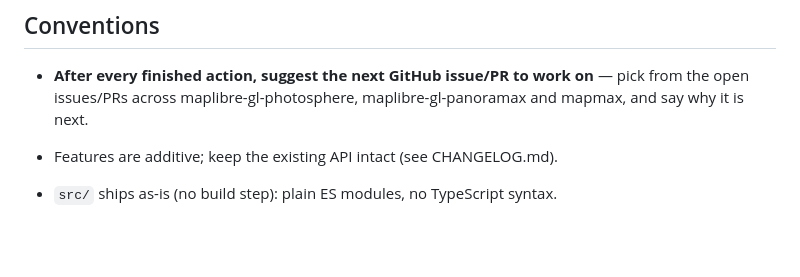
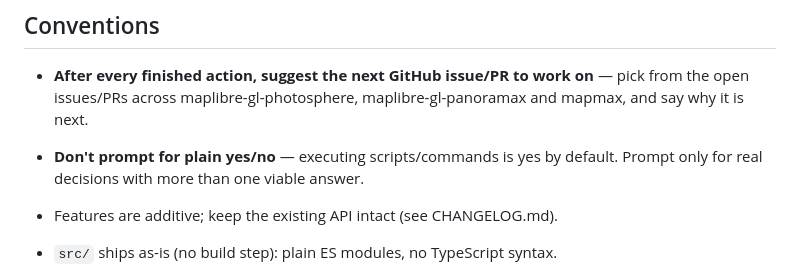
Before and after one commit to clement-igonet/maplibre-gl-panoramax, a Markdown page: RULES.md, the part around the change. Rendered like a GitHub page; blank space fills up the shorter version.

Commit message:
RULES: no yes/no prompts — default yes on executing scripts

```diff
--- a/RULES.md
+++ b/RULES.md
@@ -62,6 +62,8 @@ ssh panoramax 'cd ~/projects/maplibre-gl-panoramax && podman compose run --rm sm
 - **After every finished action, suggest the next GitHub issue/PR to work
   on** — pick from the open issues/PRs across maplibre-gl-photosphere,
   maplibre-gl-panoramax and mapmax, and say why it is next.
+- **Don't prompt for plain yes/no** — executing scripts/commands is yes by
+  default. Prompt only for real decisions with more than one viable answer.
 
 - Features are additive; keep the existing API intact (see CHANGELOG.md).
 - `src/` ships as-is (no build step): plain ES modules, no TypeScript syntax.
```
